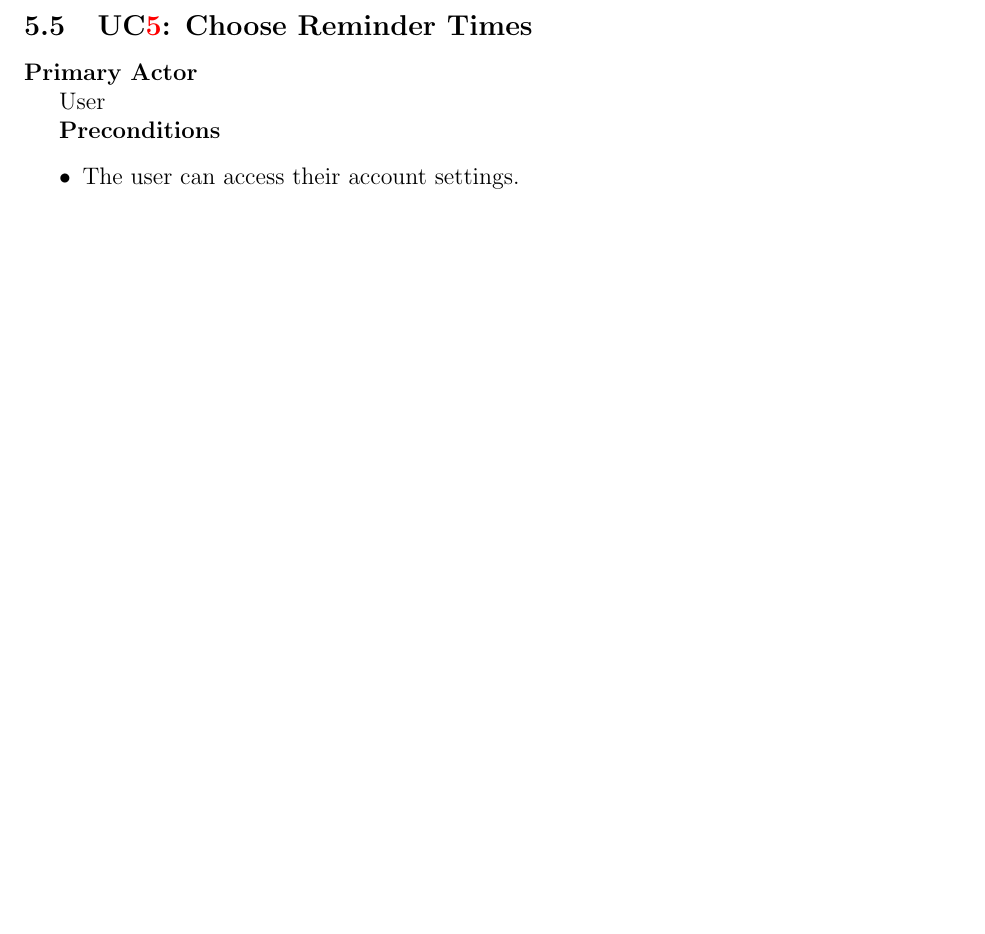
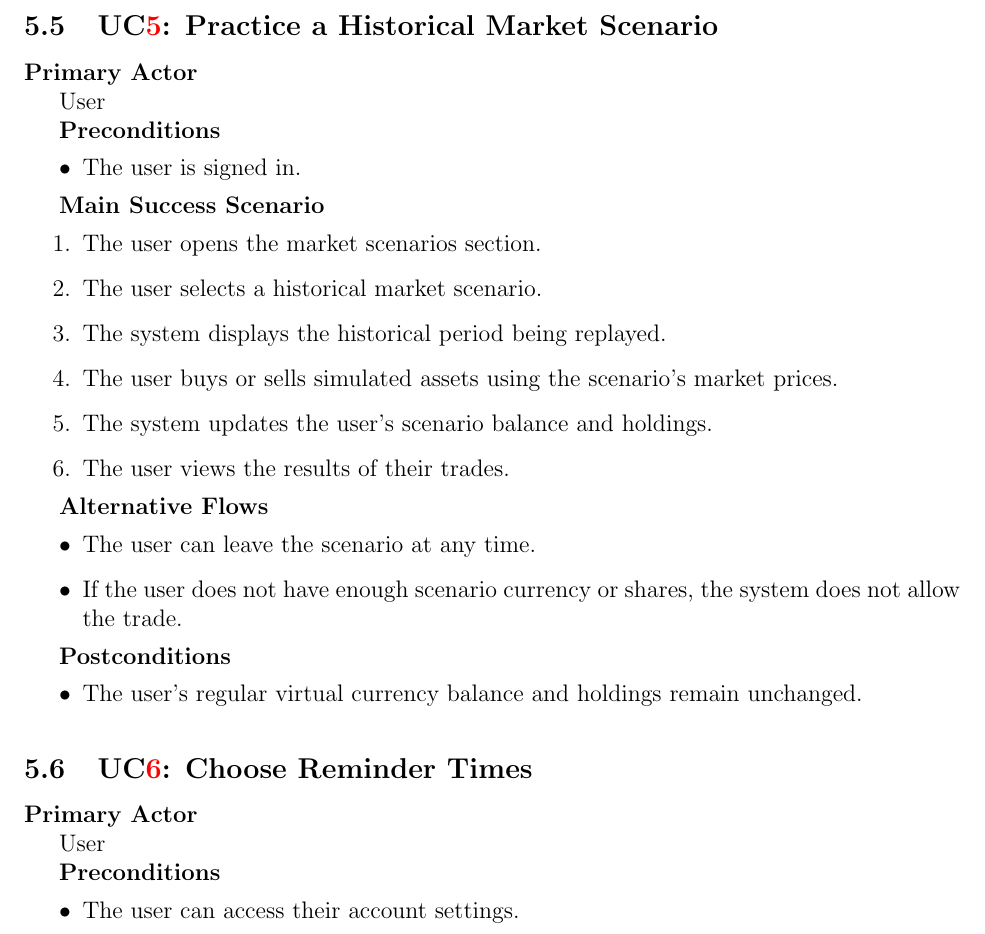
Before and after one commit to davislenover/BurnNEarn, a LaTeX document (docs/SRS-IEEE/SRS.tex): part of page 13 of 32, cut at the place of the change, the shorter picture padded with empty space. Compiled offline with pdfLaTeX; a LaTeX package or settings file that is missing is left out.

Commit message:
SRS-FR_MktScenarioUC

```diff
--- a/docs/SRS-IEEE/SRS.tex
+++ b/docs/SRS-IEEE/SRS.tex
@@ -555,6 +555,40 @@ User
 \end{itemize}
 
 
+\refstepcounter{ucnum}\label{UC_MarketScenario}
+\subsection{\ucref{UC_MarketScenario}: Practice a Historical Market Scenario}
+
+\textbf{Primary Actor}
+
+User
+
+\textbf{Preconditions}
+\begin{itemize}
+\item The user is signed in.
+\end{itemize}
+
+\textbf{Main Success Scenario}
+\begin{enumerate}
+\item The user opens the market scenarios section.
+\item The user selects a historical market scenario.
+\item The system displays the historical period being replayed.
+\item The user buys or sells simulated assets using the scenario's market prices.
+\item The system updates the user's scenario balance and holdings.
+\item The user views the results of their trades.
+\end{enumerate}
+
+\textbf{Alternative Flows}
+\begin{itemize}
+\item The user can leave the scenario at any time.
+\item If the user does not have enough scenario currency or shares, the system does not allow the trade.
+\end{itemize}
+
+\textbf{Postconditions}
+\begin{itemize}
+\item The user's regular virtual currency balance and holdings remain unchanged.
+\end{itemize}
+
+
 \refstepcounter{ucnum}\label{UC_Reminders}
 \subsection{\ucref{UC_Reminders}: Choose Reminder Times}
 
```
Also changed, not shown: docs/SRS-IEEE/SRS.tex (3 more changed lines).
